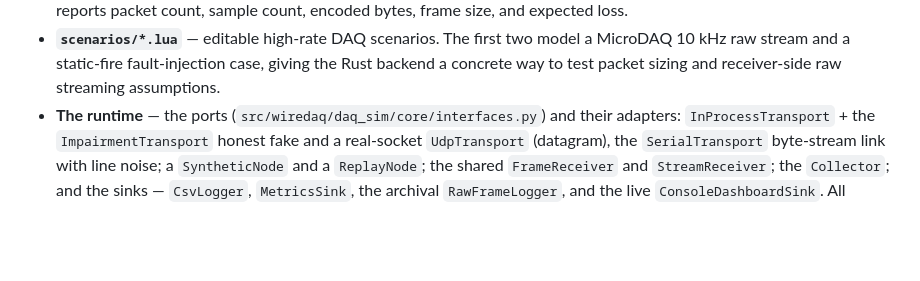
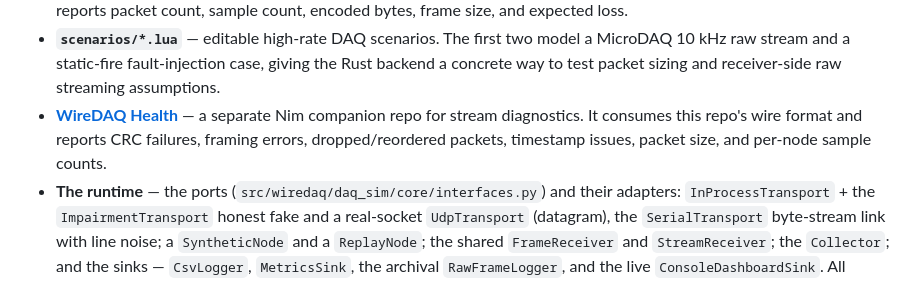
Before and after one commit to wuisabel-gif/WireDAQ, a Markdown page: README.md, the part around one of its changes. Drawn GitHub-style; blank space fills up the shorter version.

```diff
--- a/README.md
+++ b/README.md
@@ -270,6 +285,10 @@ WireDAQ/
 - **`scenarios/*.lua`** — editable high-rate DAQ scenarios. The first two model a MicroDAQ
   10 kHz raw stream and a static-fire fault-injection case, giving the Rust backend a
   concrete way to test packet sizing and receiver-side raw streaming assumptions.
+- **[WireDAQ Health](https://github.com/wuisabel-gif/Wiredaq-health)** — a separate Nim
+  companion repo for stream diagnostics. It consumes this repo's wire format and reports
+  CRC failures, framing errors, dropped/reordered packets, timestamp issues, packet size,
+  and per-node sample counts.
 - **The runtime** — the ports (`src/wiredaq/daq_sim/core/interfaces.py`) and their adapters:
   `InProcessTransport` + the `ImpairmentTransport` honest fake and a real-socket
   `UdpTransport` (datagram), the `SerialTransport` byte-stream link with line noise; a
```
Also changed, not shown: other parts of README.md (+16 -1 lines).
